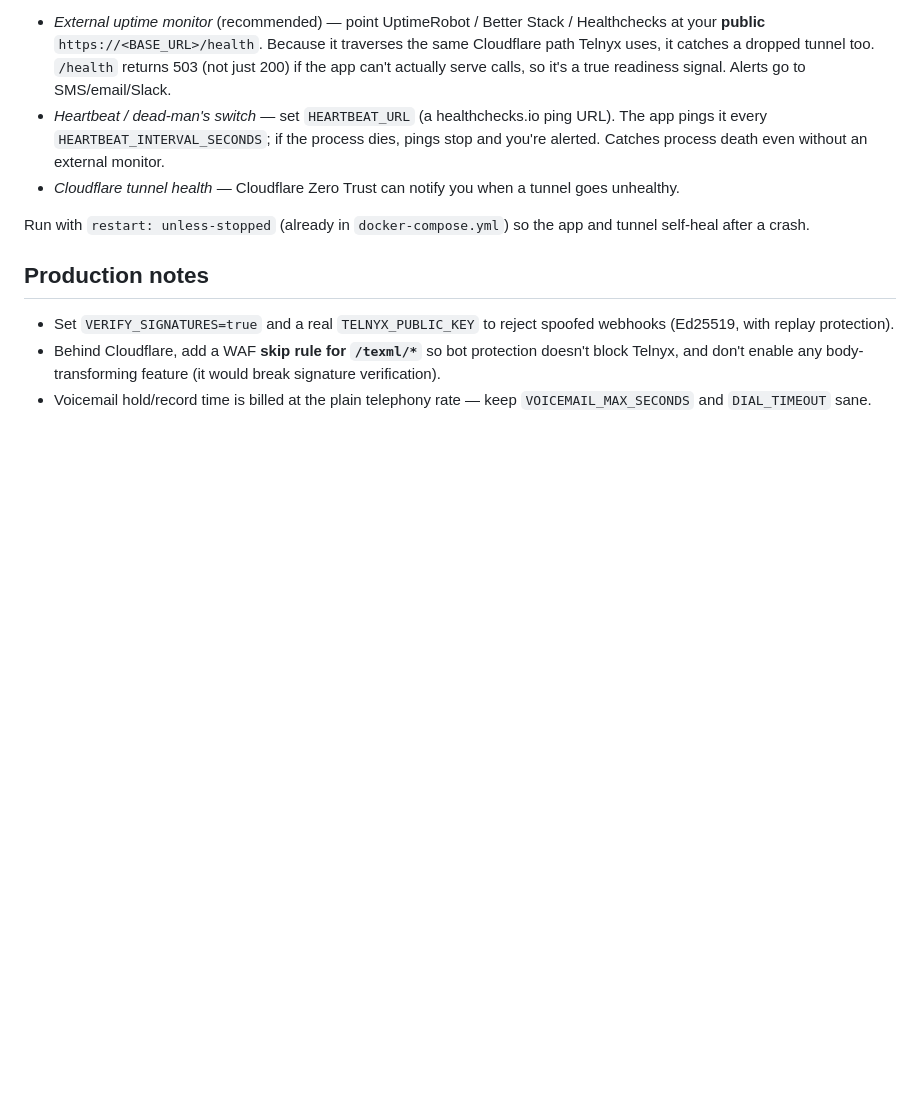
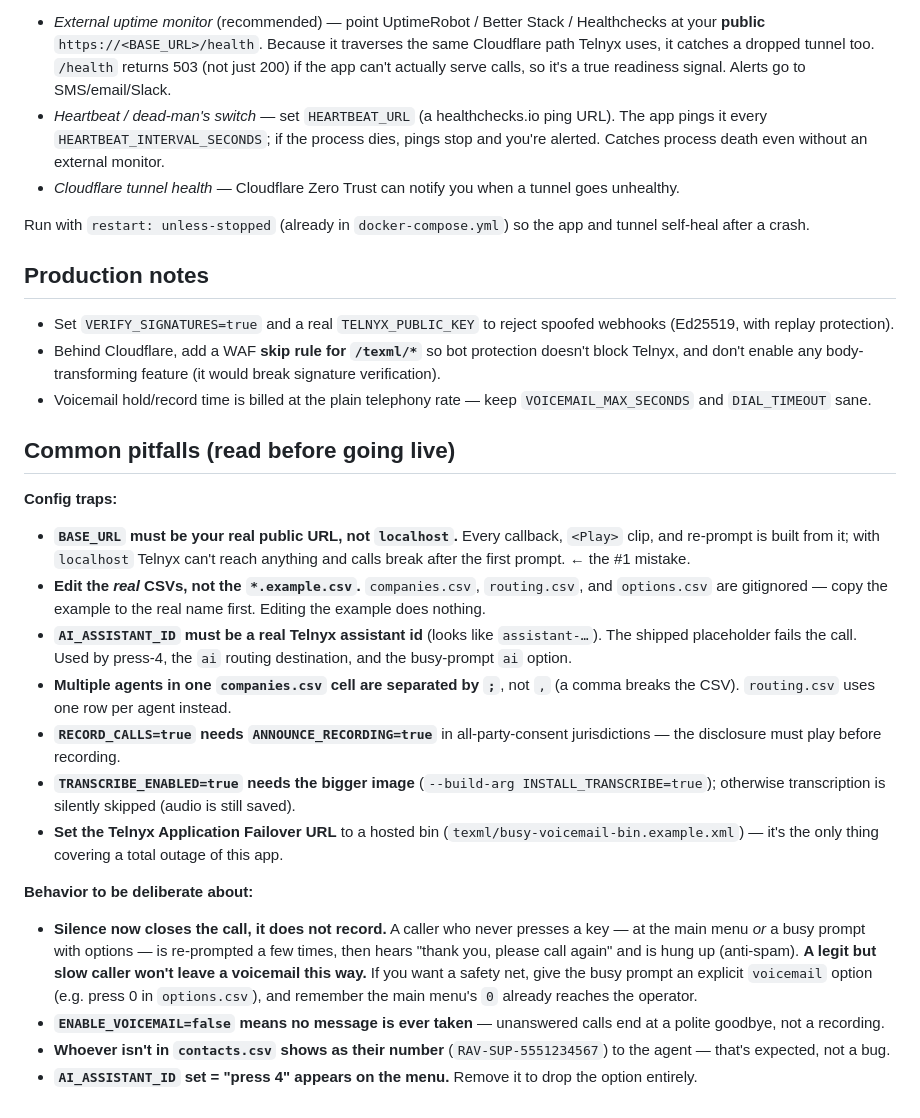
Before and after one commit to AdrielleU/IVR-Triage, a Markdown page: README.md, the part around the change. GitHub-like rendering; blank space fills up the shorter version.

Commit message:
docs: add "Common pitfalls" section (config traps + silence-closes-call)
Document the footguns a user can fall into: BASE_URL=localhost, editing the
gitignored *.example.csv instead of the real file, placeholder AI_ASSISTANT_ID,
;-vs-, in companies.csv cells, RECORD_CALLS needing ANNOUNCE_RECORDING,
TRANSCRIBE needing the bigger image, the Telnyx failover URL — plus the
deliberate behaviors: silence now closes the call (no voicemail) so a slow legit
caller needs an explicit voicemail option, ENABLE_VOICEMAIL=false takes no
message, and the LABEL-GRP-number display for unknown callers.

Co-Authored-By: Claude Opus 4.8 (1M context) <noreply@anthropic.com>

```diff
--- a/README.md
+++ b/README.md
@@ -646,3 +646,40 @@ and tunnel self-heal after a crash.
   break signature verification).
 - Voicemail hold/record time is billed at the plain telephony rate — keep
   `VOICEMAIL_MAX_SECONDS` and `DIAL_TIMEOUT` sane.
+
+## Common pitfalls (read before going live)
+
+**Config traps:**
+- **`BASE_URL` must be your real public URL, not `localhost`.** Every callback,
+  `<Play>` clip, and re-prompt is built from it; with `localhost` Telnyx can't reach
+  anything and calls break after the first prompt. ← the #1 mistake.
+- **Edit the *real* CSVs, not the `*.example.csv`.** `companies.csv`, `routing.csv`,
+  and `options.csv` are gitignored — copy the example to the real name first.
+  Editing the example does nothing.
+- **`AI_ASSISTANT_ID` must be a real Telnyx assistant id** (looks like
+  `assistant-…`). The shipped placeholder fails the call. Used by press-4, the `ai`
+  routing destination, and the busy-prompt `ai` option.
+- **Multiple agents in one `companies.csv` cell are separated by `;`**, not `,`
+  (a comma breaks the CSV). `routing.csv` uses one row per agent instead.
+- **`RECORD_CALLS=true` needs `ANNOUNCE_RECORDING=true`** in all-party-consent
+  jurisdictions — the disclosure must play before recording.
+- **`TRANSCRIBE_ENABLED=true` needs the bigger image** (`--build-arg
+  INSTALL_TRANSCRIBE=true`); otherwise transcription is silently skipped (audio is
+  still saved).
+- **Set the Telnyx Application Failover URL** to a hosted bin
+  (`texml/busy-voicemail-bin.example.xml`) — it's the only thing covering a total
+  outage of this app.
+
+**Behavior to be deliberate about:**
+- **Silence now closes the call, it does not record.** A caller who never presses
+  a key — at the main menu *or* a busy prompt with options — is re-prompted a few
+  times, then hears "thank you, please call again" and is hung up (anti-spam). **A
+  legit but slow caller won't leave a voicemail this way.** If you want a safety
+  net, give the busy prompt an explicit `voicemail` option (e.g. press 0 in
+  `options.csv`), and remember the main menu's `0` already reaches the operator.
+- **`ENABLE_VOICEMAIL=false` means no message is ever taken** — unanswered calls
+  end at a polite goodbye, not a recording.
+- **Whoever isn't in `contacts.csv` shows as their number** (`RAV-SUP-5551234567`)
+  to the agent — that's expected, not a bug.
+- **`AI_ASSISTANT_ID` set = "press 4" appears on the menu.** Remove it to drop the
+  option entirely.
```
